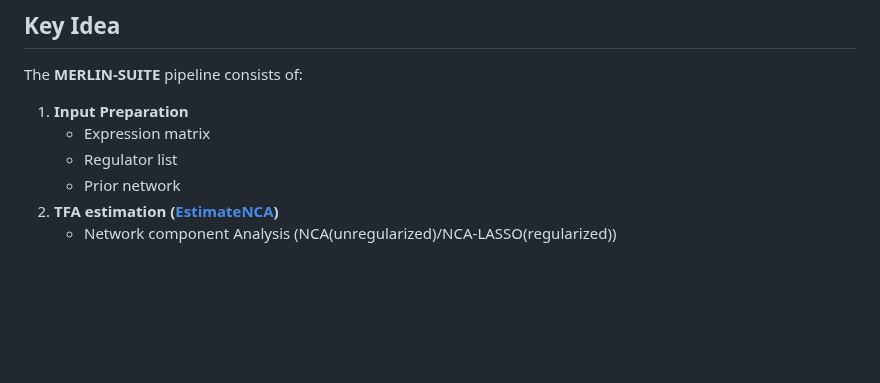
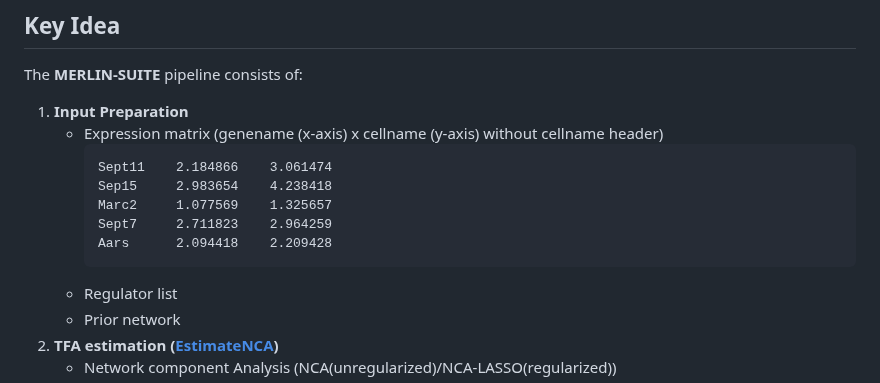
Before and after one commit to Roy-lab/MERLIN-SUITE, a Markdown page: README.md, the part around the change. Rendered like a GitHub page; blank space fills up the shorter version.

````diff
--- a/README.md
+++ b/README.md
@@ -36,7 +36,14 @@ The overview of the study is as follows: <br><br>
 The **MERLIN-SUITE** pipeline consists of:
 
 1. **Input Preparation**
-   * Expression matrix
+   * Expression matrix (genename (x-axis) x cellname (y-axis) without cellname header)
+     ```text
+     Sept11    2.184866    3.061474
+     Sep15     2.983654    4.238418
+     Marc2     1.077569    1.325657
+     Sept7     2.711823    2.964259
+     Aars      2.094418    2.209428
+     ```
    * Regulator list
    * Prior network
 2. **TFA estimation ([EstimateNCA](https://github.com/Roy-lab/EstimateNCA))**
````
